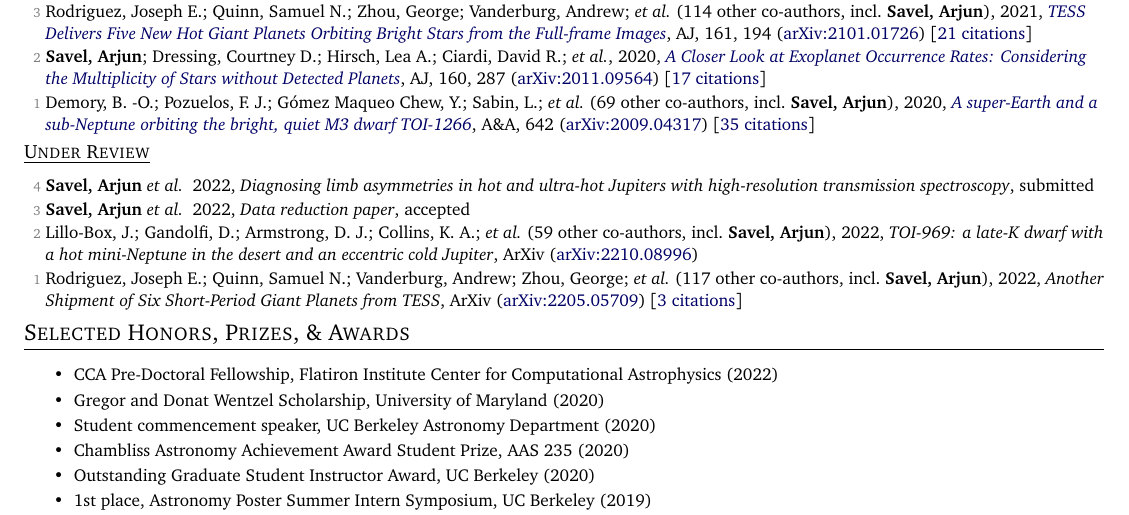
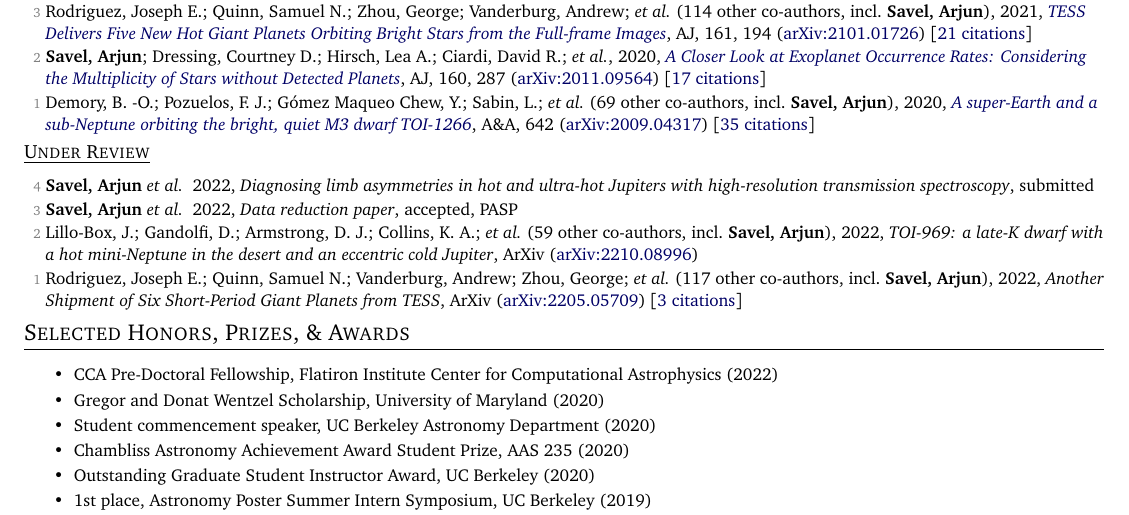
Before and after one commit to arjunsavel/CV, a LaTeX document (main.tex): part of page 2 of 4, cut so that both start at the same text. Compiled offline with pdfLaTeX.

Commit message:
Updates from Overleaf

```diff
--- a/main.tex
+++ b/main.tex
@@ -123,7 +123,7 @@
   \begin{list}{}{\cvlist}
 \item[{\color{numcolor}\scriptsize\the\value{countername}}]\textbf{Savel, Arjun} \etal\, 2022, \emph{Diagnosing limb asymmetries in hot and ultra-hot Jupiters with high-resolution transmission spectroscopy}, submitted
 \addtocounter{countername}{-1}
-\item[{\color{numcolor}\scriptsize\the\value{countername}}]\textbf{Savel, Arjun} \etal\, 2022, \emph{Data reduction paper}, accepted
+\item[{\color{numcolor}\scriptsize\the\value{countername}}]\textbf{Savel, Arjun} \etal\, 2022, \emph{Data reduction paper}, accepted, PASP
     \input{supp_tex/pubs_unref.tex}
     % \ExecuteMetaData[supp_tex/pubs_unref.tex]{notinpress}
 \end{list}}
```
